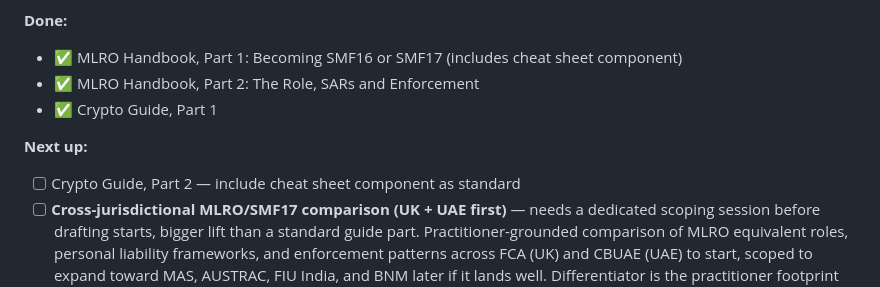
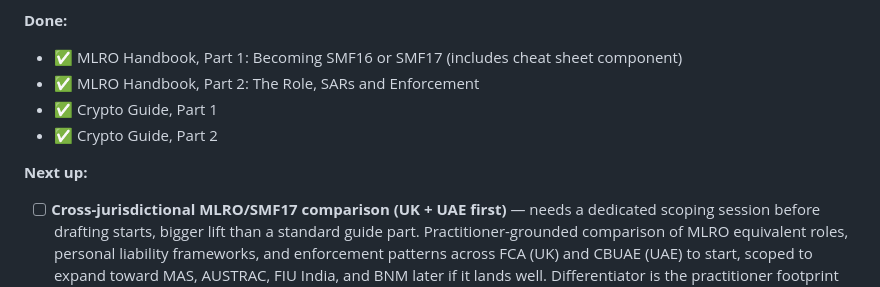
Before and after one commit to prats922/fincrimeradar, a Markdown page: BACKLOG.md, the part around the change. GitHub-like rendering.

Commit message:
Update backlog, Crypto Guide Part 2 shipped

```diff
--- a/BACKLOG.md
+++ b/BACKLOG.md
@@ -41,9 +41,9 @@ Knowledge Hub articles and guide series. Ship two to three parts of a series clo
 - ✅ MLRO Handbook, Part 1: Becoming SMF16 or SMF17 (includes cheat sheet component)
 - ✅ MLRO Handbook, Part 2: The Role, SARs and Enforcement
 - ✅ Crypto Guide, Part 1
+- ✅ Crypto Guide, Part 2
 
 **Next up:**
-- [ ] Crypto Guide, Part 2 — include cheat sheet component as standard
 - [ ] **Cross-jurisdictional MLRO/SMF17 comparison (UK + UAE first)** — needs a dedicated scoping session before drafting starts, bigger lift than a standard guide part. Practitioner-grounded comparison of MLRO equivalent roles, personal liability frameworks, and enforcement patterns across FCA (UK) and CBUAE (UAE) to start, scoped to expand toward MAS, AUSTRAC, FIU India, and BNM later if it lands well. Differentiator is the practitioner footprint across all six regimes and that it's free, not the raw concept, similar paid/partial versions exist elsewhere (Comsure's terminology piece, The MLRO Ltd's paid UAE cross-regulatory advisory). Do not start drafting until scoping session defines structure, sourcing standard for non-UK regulatory claims, and how much of each jurisdiction's material is genuinely verifiable versus secondary sourced. Include cheat sheet component.
 - [ ] Possible MLRO Handbook Part 3: resourcing benchmarks by firm size, FCA's move toward AML supervisor for professional services (flagged as a maybe in Part 2's closing note, not committed yet)
 
```
